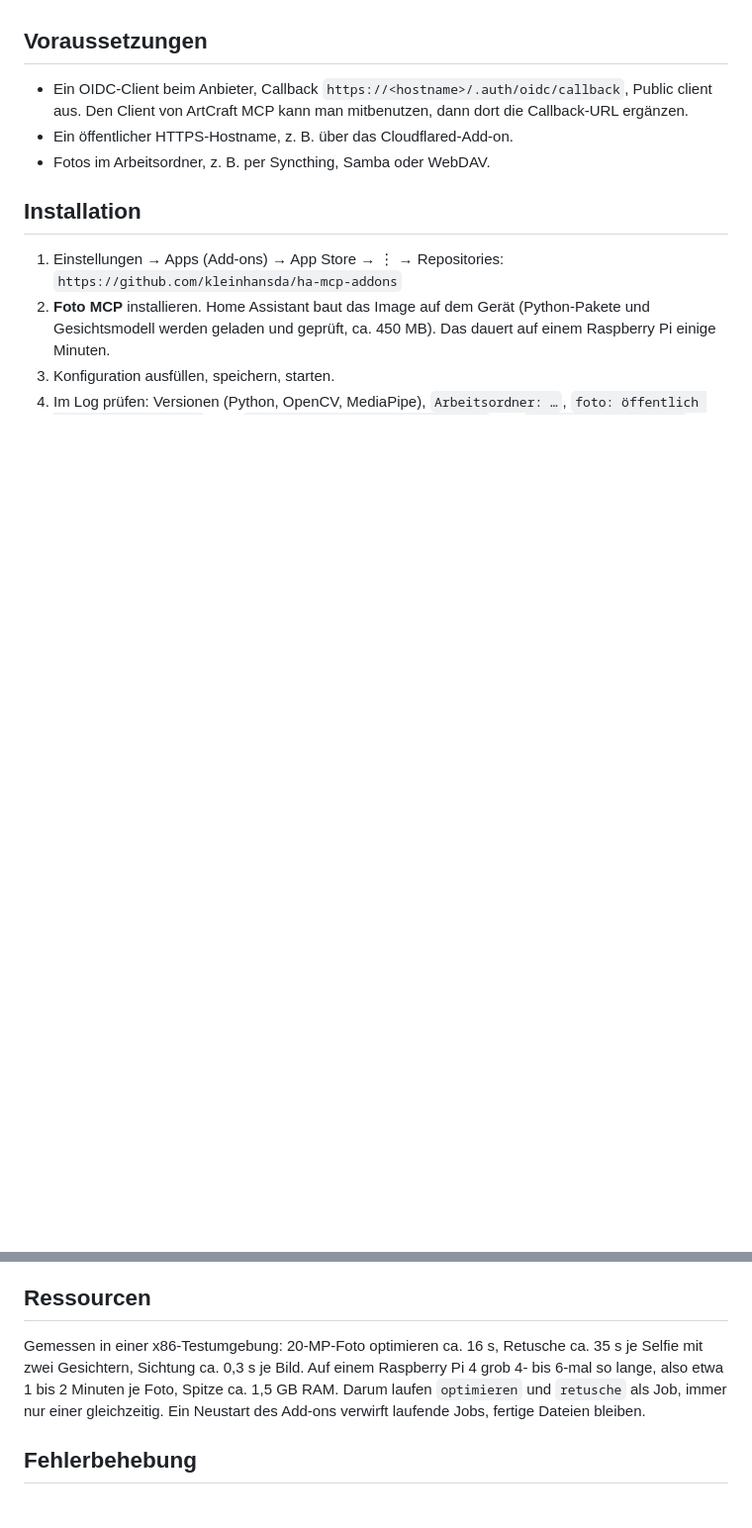
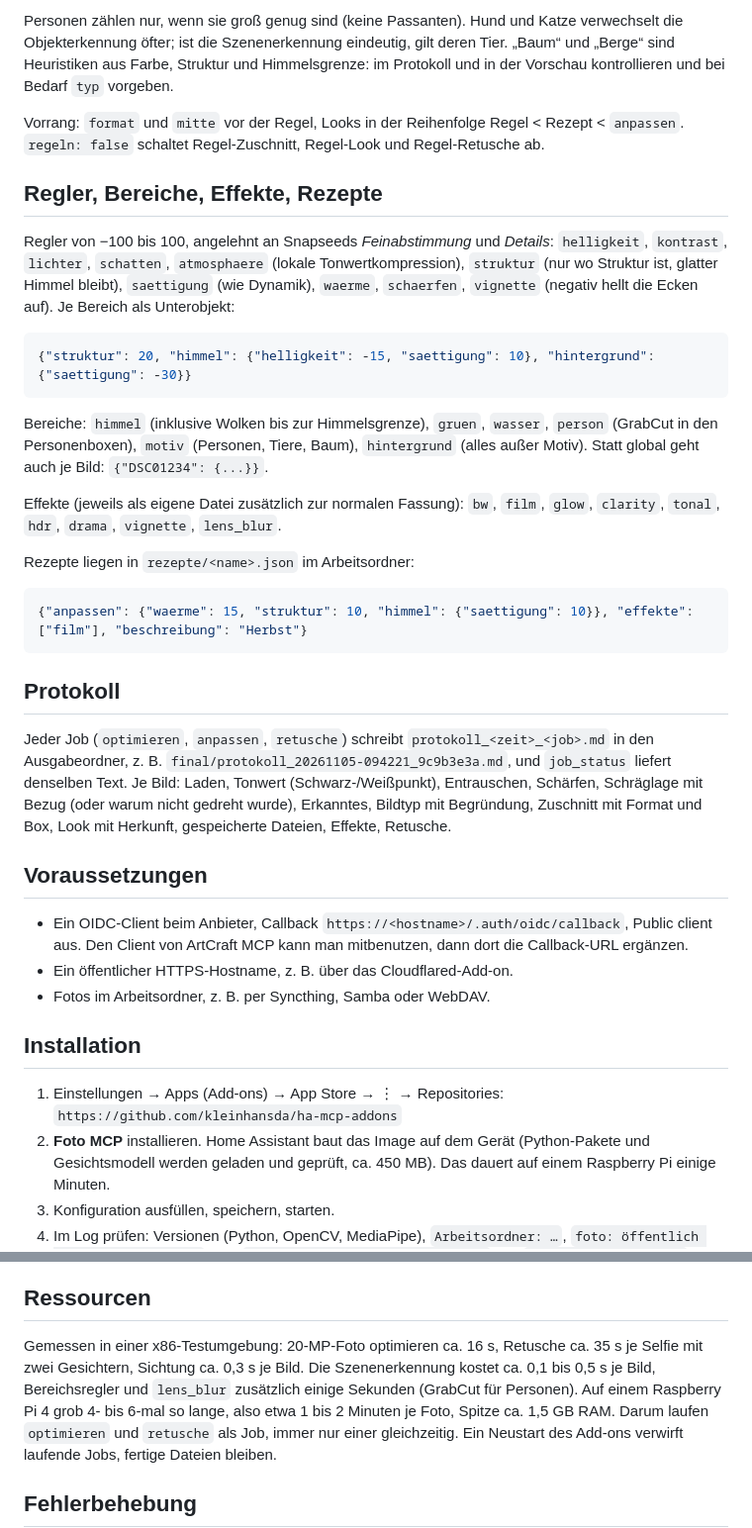
Before and after one commit to kleinhansda/ha-mcp-addons, a Markdown page: foto_mcp/DOCS.md, 2 parts joined by grey strips. Shown at 99% size. Drawn GitHub-style; blank space fills up the shorter version.

````diff
--- a/foto_mcp/DOCS.md
+++ b/foto_mcp/DOCS.md
@@ -28,3 +61,42 @@ und dürfen bei einem neuen Lauf überschrieben werden.
+Personen zählen nur, wenn sie groß genug sind (keine Passanten). Hund und Katze verwechselt die
+Objekterkennung öfter; ist die Szenenerkennung eindeutig, gilt deren Tier. „Baum“ und „Berge“
+sind Heuristiken aus Farbe, Struktur und Himmelsgrenze: im Protokoll und in der Vorschau
+kontrollieren und bei Bedarf `typ` vorgeben.
+
+Vorrang: `format` und `mitte` vor der Regel, Looks in der Reihenfolge Regel < Rezept <
+`anpassen`. `regeln: false` schaltet Regel-Zuschnitt, Regel-Look und Regel-Retusche ab.
+
+## Regler, Bereiche, Effekte, Rezepte
+
+Regler von −100 bis 100, angelehnt an Snapseeds *Feinabstimmung* und *Details*: `helligkeit`,
+`kontrast`, `lichter`, `schatten`, `atmosphaere` (lokale Tonwertkompression), `struktur` (nur wo
+Struktur ist, glatter Himmel bleibt), `saettigung` (wie Dynamik), `waerme`, `schaerfen`,
+`vignette` (negativ hellt die Ecken auf). Je Bereich als Unterobjekt:
+
+```json
+{"struktur": 20, "himmel": {"helligkeit": -15, "saettigung": 10}, "hintergrund": {"saettigung": -30}}
+```
+
+Bereiche: `himmel` (inklusive Wolken bis zur Himmelsgrenze), `gruen`, `wasser`, `person`
+(GrabCut in den Personenboxen), `motiv` (Personen, Tiere, Baum), `hintergrund` (alles außer
+Motiv). Statt global geht auch je Bild: `{"DSC01234": {...}}`.
+
+Effekte (jeweils als eigene Datei zusätzlich zur normalen Fassung): `bw`, `film`, `glow`,
+`clarity`, `tonal`, `hdr`, `drama`, `vignette`, `lens_blur`.
+
+Rezepte liegen in `rezepte/<name>.json` im Arbeitsordner:
+
+```json
+{"anpassen": {"waerme": 15, "struktur": 10, "himmel": {"saettigung": 10}}, "effekte": ["film"], "beschreibung": "Herbst"}
+```
+
+## Protokoll
+
+Jeder Job (`optimieren`, `anpassen`, `retusche`) schreibt `protokoll_<zeit>_<job>.md` in den
+Ausgabeordner, z. B. `final/protokoll_20261105-094221_9c9b3e3a.md`, und `job_status` liefert
+denselben Text. Je Bild: Laden, Tonwert (Schwarz-/Weißpunkt), Entrauschen, Schärfen, Schräglage
+mit Bezug (oder warum nicht gedreht wurde), Erkanntes, Bildtyp mit Begründung, Zuschnitt mit
+Format und Box, Look mit Herkunft, gespeicherte Dateien, Effekte, Retusche.
 
 ## Voraussetzungen
 
@@ -88,7 +160,8 @@ Host-Netzwerk) kann den Server dann ohne Login nutzen. Wer intern zugreift, kann
 ## Ressourcen
 
 Gemessen in einer x86-Testumgebung: 20-MP-Foto optimieren ca. 16 s, Retusche ca. 35 s je Selfie
-mit zwei Gesichtern, Sichtung ca. 0,3 s je Bild. Auf einem Raspberry Pi 4 grob 4- bis 6-mal so
+mit zwei Gesichtern, Sichtung ca. 0,3 s je Bild. Die Szenenerkennung kostet ca. 0,1 bis 0,5 s je
+Bild, Bereichsregler und `lens_blur` zusätzlich einige Sekunden (GrabCut für Personen). Auf einem Raspberry Pi 4 grob 4- bis 6-mal so
 lange, also etwa 1 bis 2 Minuten je Foto, Spitze ca. 1,5 GB RAM. Darum laufen `optimieren` und
 `retusche` als Job, immer nur einer gleichzeitig. Ein Neustart des Add-ons verwirft laufende
 Jobs, fertige Dateien bleiben.
````
Also changed, not shown: other parts of foto_mcp/DOCS.md (+41 -6 lines).
